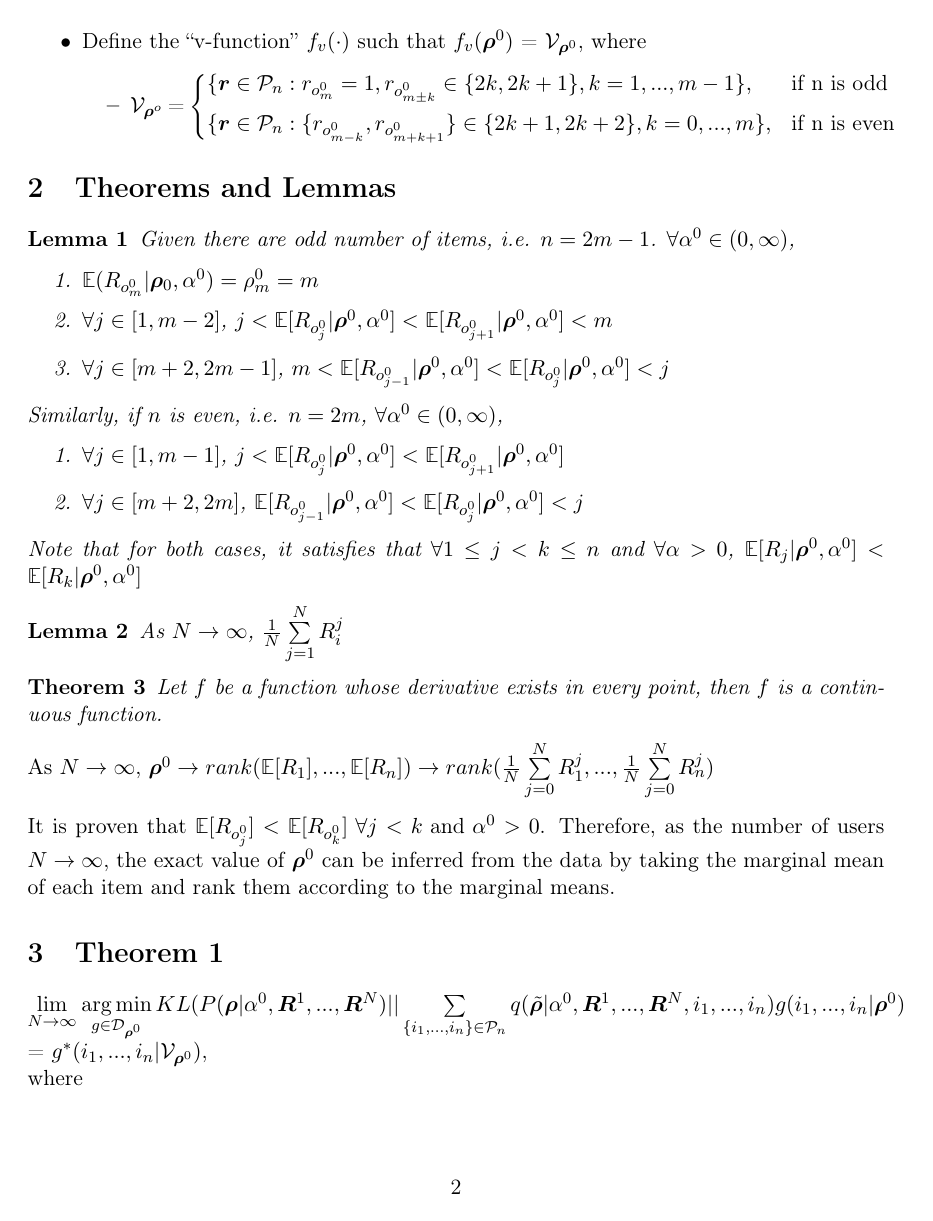
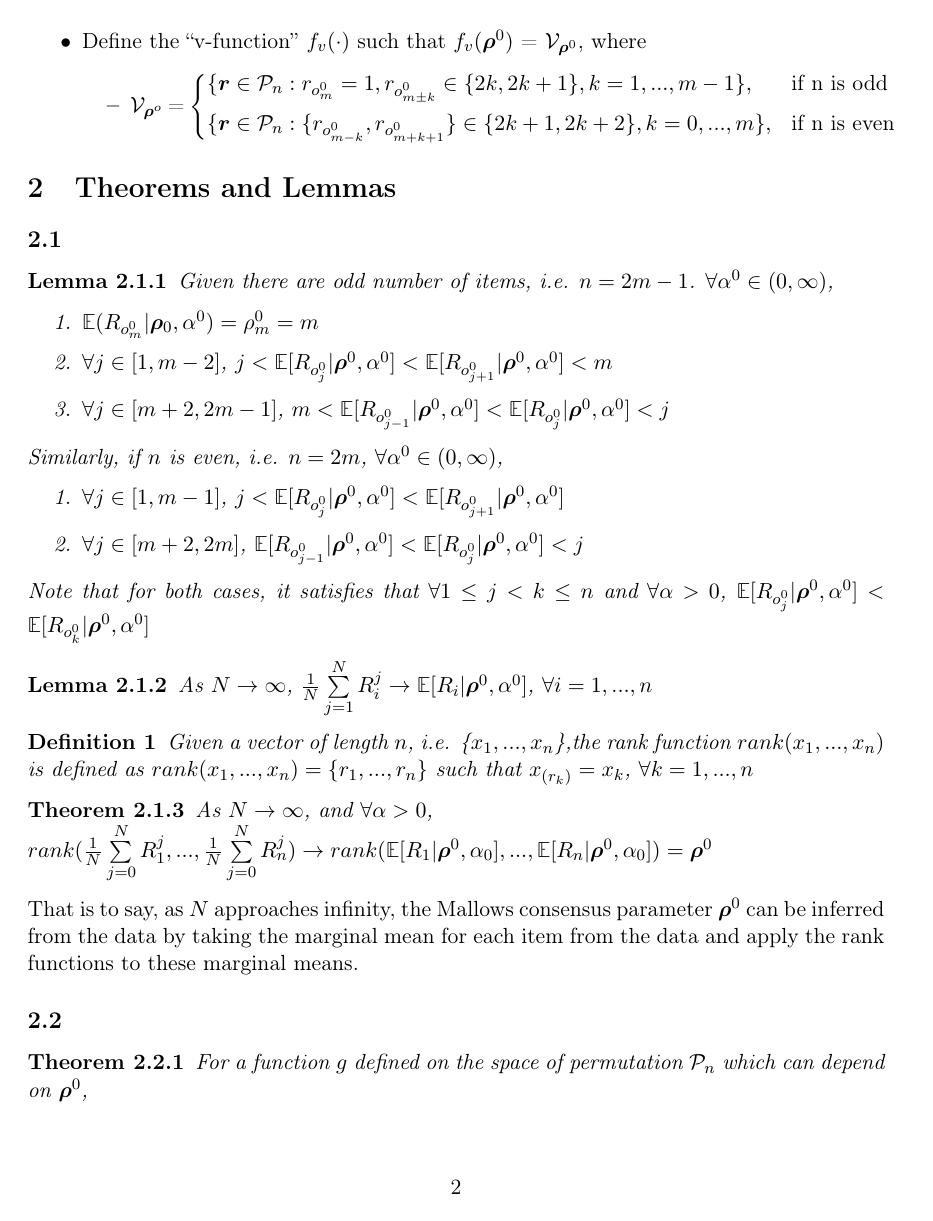
Before and after one commit to SylviaLiu2017/Pseudo_Theorem, a LaTeX document (theorem.tex): page 2 of 4. Compiled offline with pdfLaTeX.

Commit message:
added lemma and fixed some theorems

```diff
--- a/theorem.tex
+++ b/theorem.tex
@@ -16,9 +16,10 @@
 \usepackage[T1]{fontenc}
 
 \usepackage[english]{babel}
-\newtheorem{theorem}{Theorem}
+\newtheorem{theorem}{Theorem}[subsection]
 \newtheorem{corollary}{Corollary}[theorem]
 \newtheorem{lemma}[theorem]{Lemma}
+\newtheorem{mydef}{Definition}
 
 %SetFonts
 
@@ -113,25 +114,26 @@ Similarly, if $n$ is even, i.e. $n = 2m$,  $\forall \alpha^0 \in (0, \infty)$,
 	\item{$\forall j \in [m+2, 2m]$, $\mathbb{E}[R_{o^0_{j-1}}|\bm{\rho}^0, \alpha^0] <\mathbb{E}[R_{o^0_{j}}|\bm{\rho}^0, \alpha^0] < j$}
 \end{enumerate}
 Note that for both cases, it satisfies that $\forall 1\leq j<k\leq n$ and $\forall \alpha > 0 $,
-{$\mathbb{E}[R_{j}|\bm{\rho}^0, \alpha^0]<\mathbb{E}[R_{k}|\bm{\rho}^0, \alpha^0]$}
+{$\mathbb{E}[R_{o^0_j}|\bm{\rho}^0, \alpha^0]<\mathbb{E}[R_{o^0_k}|\bm{\rho}^0, \alpha^0]$}
 \end{lemma}
 
 \begin{lemma}
- As $N \rightarrow \infty$, $\frac{1}{N}\sum\limits_{j=1}^{N}R^j_i $
+ As $N \rightarrow \infty$, $\frac{1}{N}\sum\limits_{j=1}^{N}R^j_i \rightarrow \mathbb{E}[R_i|\bm{\rho}^0, \alpha ^0]$, $\forall i = 1, ..., n$
 \end{lemma}
 
+\begin{mydef}
+Given a vector of length $n$, i.e. \{$x_1, ..., x_n$\},the rank function $rank(x_1, ..., x_n)$ is defined as $rank(x_1, ..., x_n) = \{r_1, ..., r_n\}$ such that $x_{(r_k)} = x_k$, $\forall k = 1, ..., n$
+\end{mydef}
 \begin{theorem}
-	Let $f$ be a function whose derivative exists in every point, then $f$
-	is a continuous function.
-
+As $N \rightarrow \infty$, and $\forall \alpha > 0$, \\ $rank({1\over N}\sum\limits_{j=0}^{N}R_1^j,...,{1\over N}\sum\limits_{j=0}^{N}R_n^j) \rightarrow rank(\mathbb{E}[{R}_1|\bm{\rho}^0, \alpha_0],...,\mathbb{E}[{R}_n|\bm{\rho}^0, \alpha_0]) =\bm{\rho}^0 $
 \end{theorem}
 
-As $N \rightarrow \infty$, $\bm{\rho}^0 \rightarrow rank(\mathbb{E}[{R}_1],...,\mathbb{E}[{R}_n]) \rightarrow rank({1\over N}\sum\limits_{j=0}^{N}R_1^j,...,{1\over N}\sum\limits_{j=0}^{N}R_n^j)$
+That is to say, as $N$ approaches infinity, the Mallows consensus parameter $\bm{\rho}^0$ can be inferred from the data by taking the marginal mean for each item from the data and apply the rank functions to these marginal means.
+\subsection{ }
+\begin{theorem}
+	For a function $g$ defined on the space of permutation $\mathcal{P}_n$ which can depend on $\bm{\rho}^0$,
 
-It is proven that $\mathbb{E}[R_{o^0_j}] < \mathbb{E}[R_{o^0_k}] \text{ }\forall j<k \text{ and } \alpha^0 >0 $. Therefore, as the number of users $N \rightarrow \infty$, the exact value of $\bm{\rho}^0$ can be inferred from the data by taking the marginal mean of each item and rank them according to the marginal means.
-
-\section{Theorem 1}
-$\lim\limits_{N \rightarrow \infty}$ $\operatorname*{arg\,min}\limits_{g\in\mathcal{D}_{\bm{\rho}^0}} KL (P(\bm{\rho}|\alpha^0, \bm{R}^1, ...,\bm{R}^N ) || \sum\limits_{\{i_1,..., i_n\} \in \mathcal{P}_n} q (\tilde{\bm{\rho}}|\alpha^0, \bm{R}^1,..., \bm{R}^N, i_1,...,i_n) g(i_1,...,i_n|\bm{\rho}^0)$ \\
+ $\operatorname*{arg\,min}\limits_{g\in\mathcal{D}_{\bm{\rho}^0}}\lim\limits_{N \rightarrow \infty} KL (P(\bm{\rho}|\alpha^0, \bm{R}^1, ...,\bm{R}^N ) || \sum\limits_{\{i_1,..., i_n\} \in \mathcal{P}_n} q (\tilde{\bm{\rho}}|\alpha^0, \bm{R}^1,..., \bm{R}^N, i_1,...,i_n) g(i_1,...,i_n|\bm{\rho}^0)$ \\
 = $g^*(i_1,...,i_n|\mathcal{V}_{{\bm{\rho}}^0})$, \\
 where
 \begin{itemize}
```
Also changed, not shown: theorem.pdf, theorem.tex (31 more changed lines), 3 other files.
